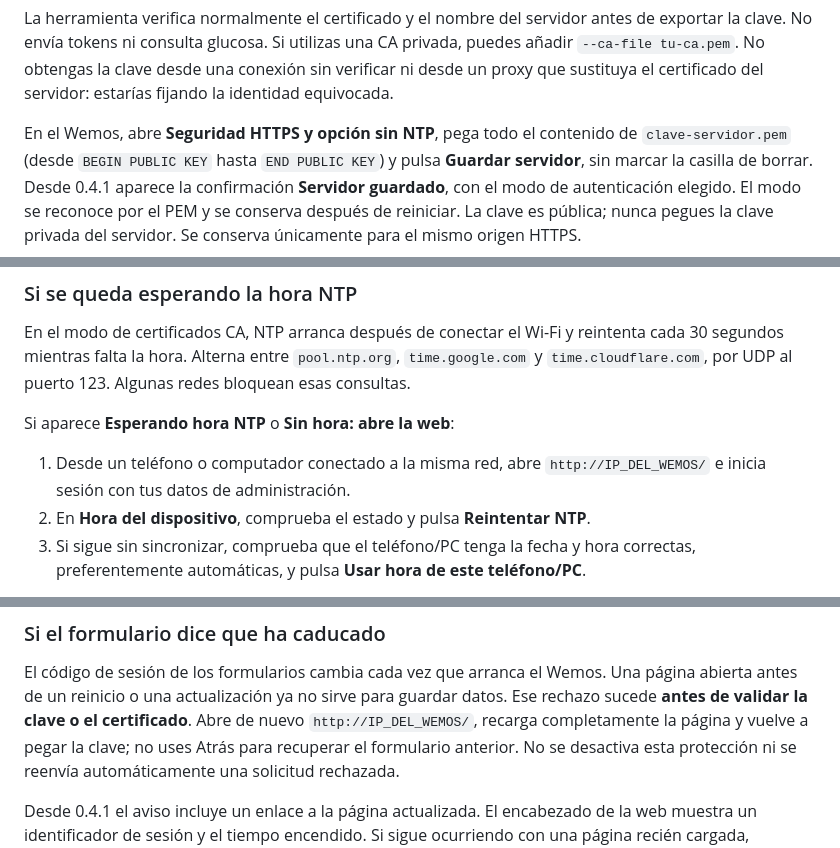
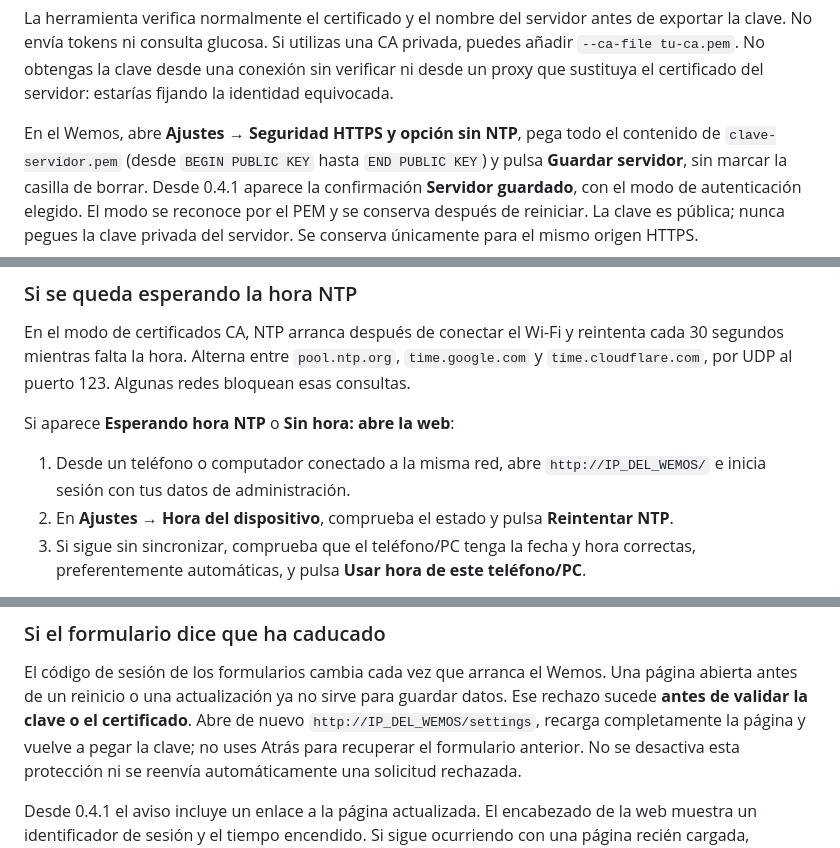
Before and after one commit to Lechuga-visual/visor-nightscout-esp8266, a Markdown page: README.md, 3 parts joined by grey strips. Drawn GitHub-style.

```diff
--- a/README.md
+++ b/README.md
@@ -257,7 +290,7 @@ una CA privada, puedes añadir `--ca-file tu-ca.pem`. No obtengas la clave desde
 una conexión sin verificar ni desde un proxy que sustituya el certificado del
 servidor: estarías fijando la identidad equivocada.
 
-En el Wemos, abre **Seguridad HTTPS y opción sin NTP**, pega todo el contenido
+En el Wemos, abre **Ajustes → Seguridad HTTPS y opción sin NTP**, pega todo el contenido
 de `clave-servidor.pem` (desde `BEGIN PUBLIC KEY` hasta `END PUBLIC KEY`) y pulsa
 **Guardar servidor**, sin marcar la casilla de borrar. Desde 0.4.1 aparece la
 confirmación **Servidor guardado**, con el modo de autenticación elegido. El modo se reconoce por
@@ -288,7 +321,7 @@ Si aparece **Esperando hora NTP** o **Sin hora: abre la web**:
 
 1. Desde un teléfono o computador conectado a la misma red, abre
    `http://IP_DEL_WEMOS/` e inicia sesión con tus datos de administración.
-2. En **Hora del dispositivo**, comprueba el estado y pulsa **Reintentar NTP**.
+2. En **Ajustes → Hora del dispositivo**, comprueba el estado y pulsa **Reintentar NTP**.
 3. Si sigue sin sincronizar, comprueba que el teléfono/PC tenga la fecha y hora
    correctas, preferentemente automáticas, y pulsa **Usar hora de este teléfono/PC**.
 
@@ -324,7 +357,7 @@ la hora puede terminar antes de abrir la conexión al servidor.
 El código de sesión de los formularios cambia cada vez que arranca el Wemos.
 Una página abierta antes de un reinicio o una actualización ya no sirve para
 guardar datos. Ese rechazo sucede **antes de validar la clave o el certificado**.
-Abre de nuevo `http://IP_DEL_WEMOS/`, recarga completamente la página y vuelve
+Abre de nuevo `http://IP_DEL_WEMOS/settings`, recarga completamente la página y vuelve
 a pegar la clave; no uses Atrás para recuperar el formulario anterior. No se
 desactiva esta protección ni se reenvía automáticamente una solicitud rechazada.
 
```
Also changed, not shown: other parts of README.md (+62 -7 lines), firmware/README.md (+19 -6 lines), docs/images/dashboard-desktop.png (added), docs/images/dashboard-mobile.png (added), 14 other files.
